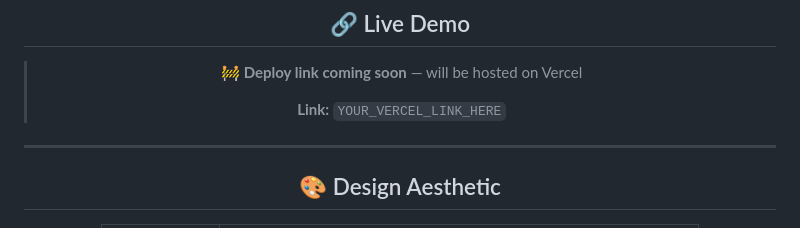
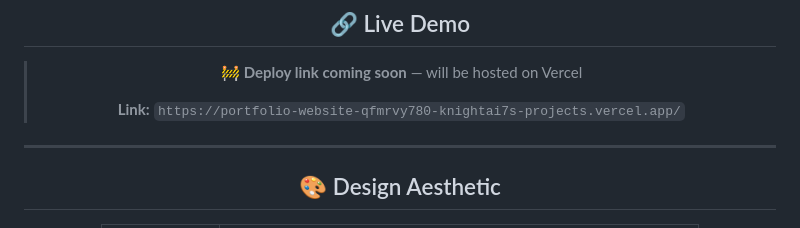
Before and after one commit to KNIGHTAI7/Portfolio-Website, a Markdown page: README.md, the part around the change. Rendered like a GitHub page.

```diff
--- a/README.md
+++ b/README.md
@@ -16,7 +16,7 @@ A fully custom, single-file portfolio website built with pure **HTML, CSS & Java
 
 > 🚧 **Deploy link coming soon** — will be hosted on Vercel
 >
-> **Link:** `YOUR_VERCEL_LINK_HERE`
+> **Link:** `https://portfolio-website-qfmrvy780-knightai7s-projects.vercel.app/`
 
 ---
 
```
